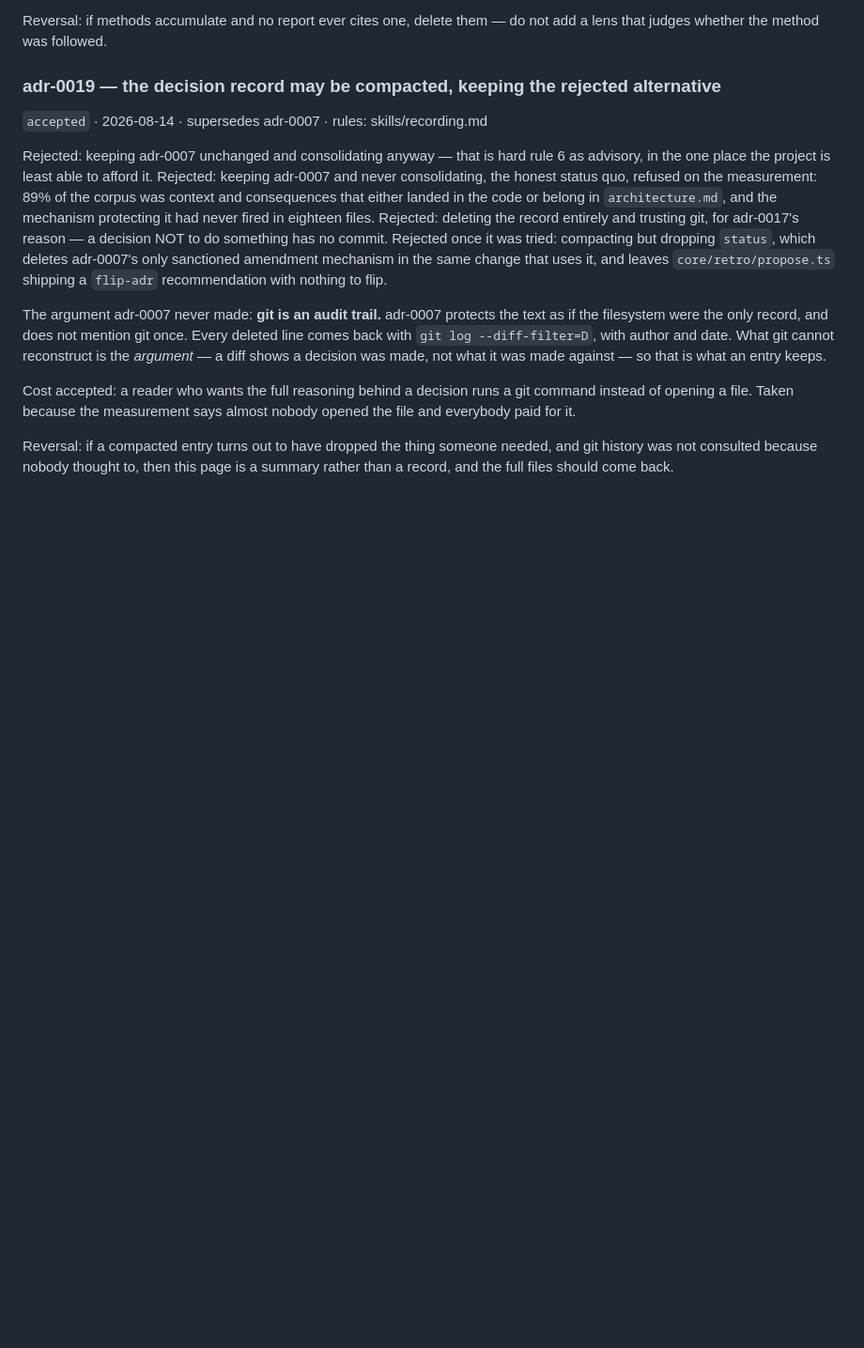
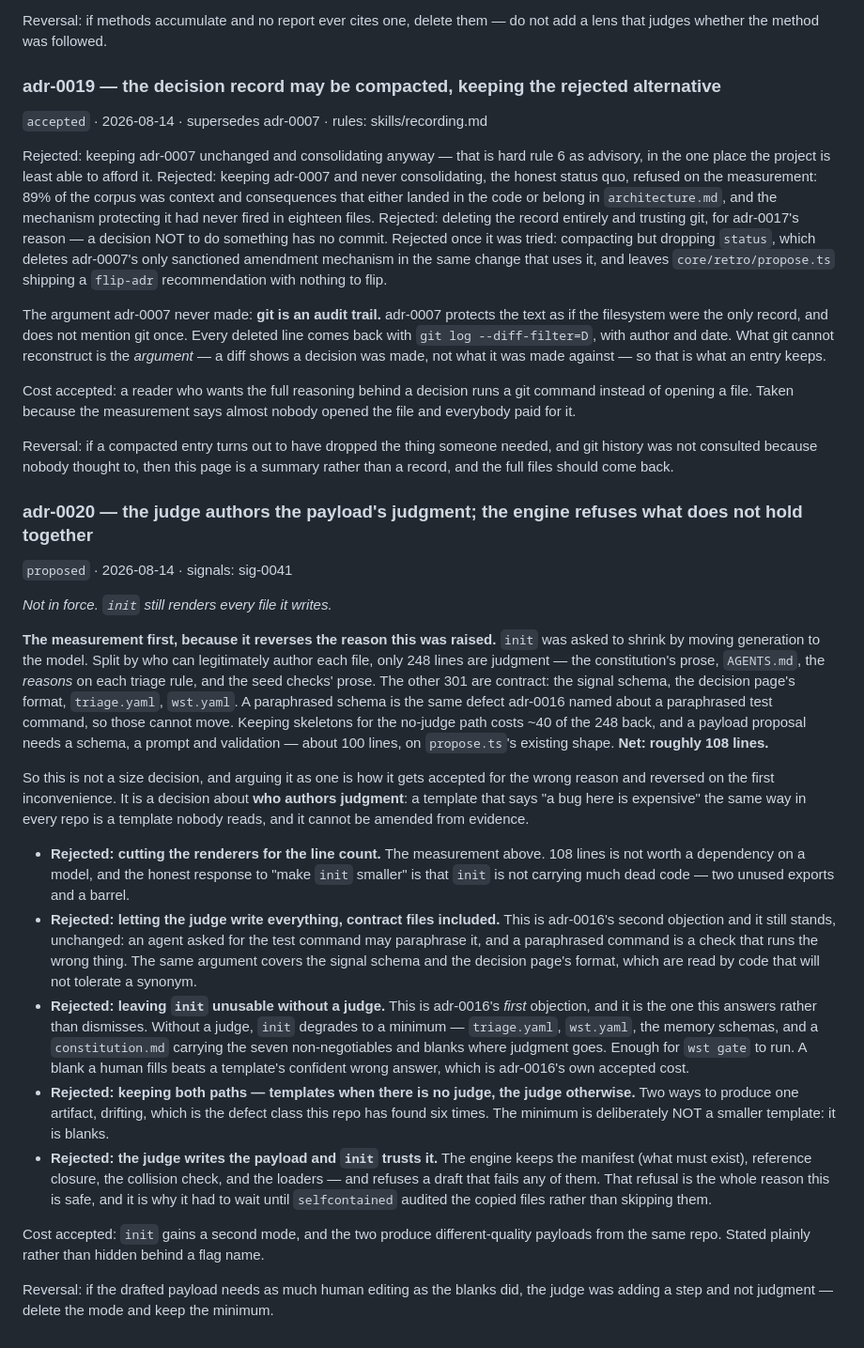
Before and after one commit to Juanmzz/whetstone, a Markdown page: .wst/memory/decisions.md, the part around the change. Shown at 94% size. GitHub-like rendering; blank space fills up the shorter version.

Commit message:
docs(adr): the judge authors the payload's judgment, the engine refuses what does not hold
Raised as a code-reduction move; the measurement reverses that framing and
the entry leads with it. Split by who can legitimately author each file,
248 lines are judgment and 301 are contract — a paraphrased signal schema
is the same defect adr-0016 named about a paraphrased test command. Keeping
skeletons for the no-judge path returns ~40, and a payload proposal costs
~100 on propose.ts's existing shape. Net is about 108 lines, which is not a
reason to depend on a model.

What it is a reason for: prose that fits the project, and a payload that can
be amended from evidence. adr-0016's second objection stands unchanged; its
first is the one this answers, by degrading to blanks rather than to a
smaller template.

Proposed. The merge is the acceptance (adr-0003).

```diff
--- a/.wst/memory/decisions.md
+++ b/.wst/memory/decisions.md
@@ -371,3 +371,49 @@ and everybody paid for it.
 Reversal: if a compacted entry turns out to have dropped the thing someone needed, and git
 history was not consulted because nobody thought to, then this page is a summary rather than a
 record, and the full files should come back.
+
+### adr-0020 — the judge authors the payload's judgment; the engine refuses what does not hold together
+`proposed` · 2026-08-14 · signals: sig-0041
+
+*Not in force. `init` still renders every file it writes.*
+
+**The measurement first, because it reverses the reason this was raised.** `init` was asked to
+shrink by moving generation to the model. Split by who can legitimately author each file, only
+248 lines are judgment — the constitution's prose, `AGENTS.md`, the *reasons* on each triage
+rule, and the seed checks' prose. The other 301 are contract: the signal schema, the decision
+page's format, `triage.yaml`, `wst.yaml`. A paraphrased schema is the same defect adr-0016
+named about a paraphrased test command, so those cannot move. Keeping skeletons for the
+no-judge path costs ~40 of the 248 back, and a payload proposal needs a schema, a prompt and
+validation — about 100 lines, on `propose.ts`'s existing shape. **Net: roughly 108 lines.**
+
+So this is not a size decision, and arguing it as one is how it gets accepted for the wrong
+reason and reversed on the first inconvenience. It is a decision about **who authors
+judgment**: a template that says "a bug here is expensive" the same way in every repo is a
+template nobody reads, and it cannot be amended from evidence.
+
+- **Rejected: cutting the renderers for the line count.** The measurement above. 108 lines is
+  not worth a dependency on a model, and the honest response to "make `init` smaller" is that
+  `init` is not carrying much dead code — two unused exports and a barrel.
+- **Rejected: letting the judge write everything, contract files included.** This is
+  adr-0016's second objection and it still stands, unchanged: an agent asked for the test
+  command may paraphrase it, and a paraphrased command is a check that runs the wrong thing.
+  The same argument covers the signal schema and the decision page's format, which are read by
+  code that will not tolerate a synonym.
+- **Rejected: leaving `init` unusable without a judge.** This is adr-0016's *first* objection,
+  and it is the one this answers rather than dismisses. Without a judge, `init` degrades to a
+  minimum — `triage.yaml`, `wst.yaml`, the memory schemas, and a `constitution.md` carrying the
+  seven non-negotiables and blanks where judgment goes. Enough for `wst gate` to run. A blank a
+  human fills beats a template's confident wrong answer, which is adr-0016's own accepted cost.
+- **Rejected: keeping both paths — templates when there is no judge, the judge otherwise.** Two
+  ways to produce one artifact, drifting, which is the defect class this repo has found six
+  times. The minimum is deliberately NOT a smaller template: it is blanks.
+- **Rejected: the judge writes the payload and `init` trusts it.** The engine keeps the
+  manifest (what must exist), reference closure, the collision check, and the loaders — and
+  refuses a draft that fails any of them. That refusal is the whole reason this is safe, and it
+  is why it had to wait until `selfcontained` audited the copied files rather than skipping them.
+
+Cost accepted: `init` gains a second mode, and the two produce different-quality payloads from
+the same repo. Stated plainly rather than hidden behind a flag name.
+
+Reversal: if the drafted payload needs as much human editing as the blanks did, the judge was
+adding a step and not judgment — delete the mode and keep the minimum.
```
Also changed, not shown: AGENTS.md (+1 -1 lines).
